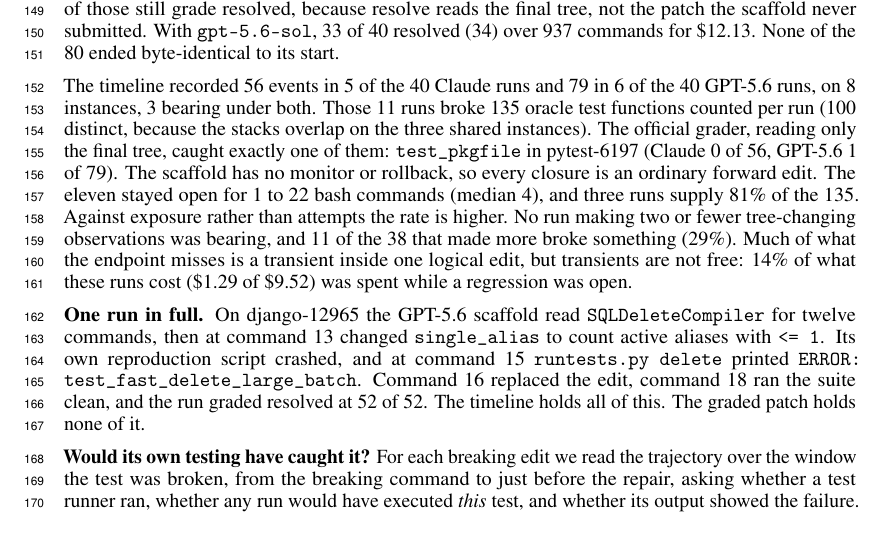
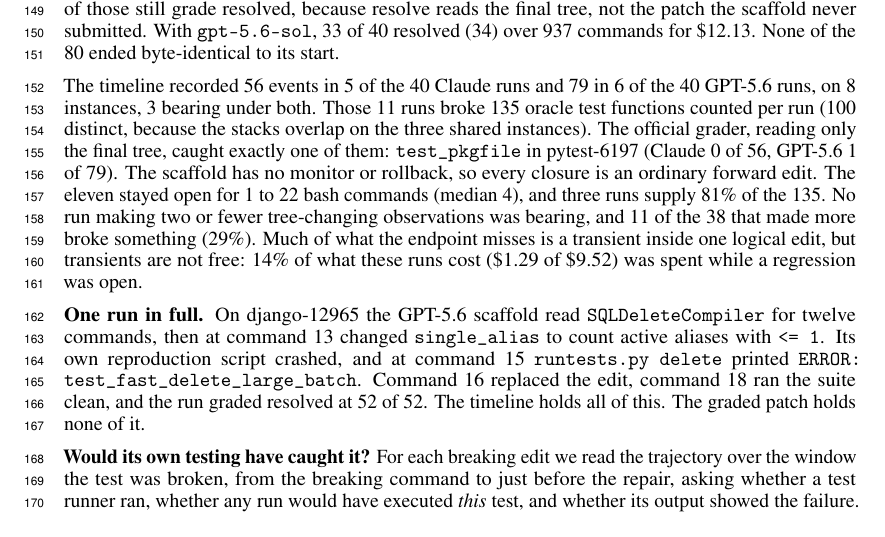
Before and after one commit to zanwenfu/taste-is-all-you-need, a LaTeX paper (paper/latex/main.tex): part of page 4 of 19, cut so that both start at the same text. Compiled offline with pdfLaTeX.

Commit message:
5.1: 'exposure' was doing two jobs
Section 4 defines 'Incident exposure is a run's incident count'. Section 5.1
then wrote 'Against exposure rather than attempts the rate is higher', meaning
something else entirely: the denominator of runs that edited enough to be able
to break anything. Two senses of a defined term, four pages apart.

The sentence was also redundant. The one immediately after it makes the same
point with the numbers: no run making two or fewer tree-changing observations
was bearing, and 11 of the 38 that made more broke something (29%). Section 2
already frames that comparison the same way. Dropped, which removes the
collision and returns nine words to the page-6 budget.

Co-Authored-By: Claude Opus 5 (1M context) <noreply@anthropic.com>

```diff
--- a/paper/latex/main.tex
+++ b/paper/latex/main.tex
@@ -75,7 +75,7 @@
 
 mini-swe-agent 2.4.6 ran unmodified on the same 40 instances. With \texttt{claude-sonnet-4-6}, 34 of 40 resolved (35 rot-aware) over 2,101 bash commands for \$31.38. Four runs hit its own \$3 cap. Three of those still grade resolved, because resolve reads the final tree, not the patch the scaffold never submitted. With \texttt{gpt-5.6-sol}, 33 of 40 resolved (34) over 937 commands for \$12.13. None of the 80 ended byte-identical to its start.
 
-The timeline recorded 56 events in 5 of the 40 Claude runs and 79 in 6 of the 40 GPT-5.6 runs, on 8 instances, 3 bearing under both. Those 11 runs broke 135 oracle test functions counted per run (100 distinct, because the stacks overlap on the three shared instances). The official grader, reading only the final tree, caught exactly one of them: \texttt{test\_pkgfile} in pytest-6197 (Claude 0 of 56, GPT-5.6 1 of 79). The scaffold has no monitor or rollback, so every closure is an ordinary forward edit. The eleven stayed open for 1 to 22 bash commands (median 4), and three runs supply 81\% of the 135. Against exposure rather than attempts the rate is higher. No run making two or fewer tree-changing observations was bearing, and 11 of the 38 that made more broke something (29\%). Much of what the endpoint misses is a transient inside one logical edit, but transients are not free: 14\% of what these runs cost (\$1.29 of \$9.52) was spent while a regression was open.
+The timeline recorded 56 events in 5 of the 40 Claude runs and 79 in 6 of the 40 GPT-5.6 runs, on 8 instances, 3 bearing under both. Those 11 runs broke 135 oracle test functions counted per run (100 distinct, because the stacks overlap on the three shared instances). The official grader, reading only the final tree, caught exactly one of them: \texttt{test\_pkgfile} in pytest-6197 (Claude 0 of 56, GPT-5.6 1 of 79). The scaffold has no monitor or rollback, so every closure is an ordinary forward edit. The eleven stayed open for 1 to 22 bash commands (median 4), and three runs supply 81\% of the 135. No run making two or fewer tree-changing observations was bearing, and 11 of the 38 that made more broke something (29\%). Much of what the endpoint misses is a transient inside one logical edit, but transients are not free: 14\% of what these runs cost (\$1.29 of \$9.52) was spent while a regression was open.
 
 \textbf{One run in full.} On django-12965 the GPT-5.6 scaffold read \texttt{SQLDeleteCompiler} for twelve commands, then at command 13 changed \texttt{single\_alias} to count active aliases with \texttt{<= 1}. Its own reproduction script crashed, and at command 15 \texttt{runtests.py delete} printed \texttt{ERROR: test\_fast\_delete\_large\_batch}. Command 16 replaced the edit, command 18 ran the suite clean, and the run graded resolved at 52 of 52. The timeline holds all of this. The graded patch holds none of it.
 
```
Also changed, not shown: paper/workshop.md (+1 -1 lines), paper/latex/main.pdf.
